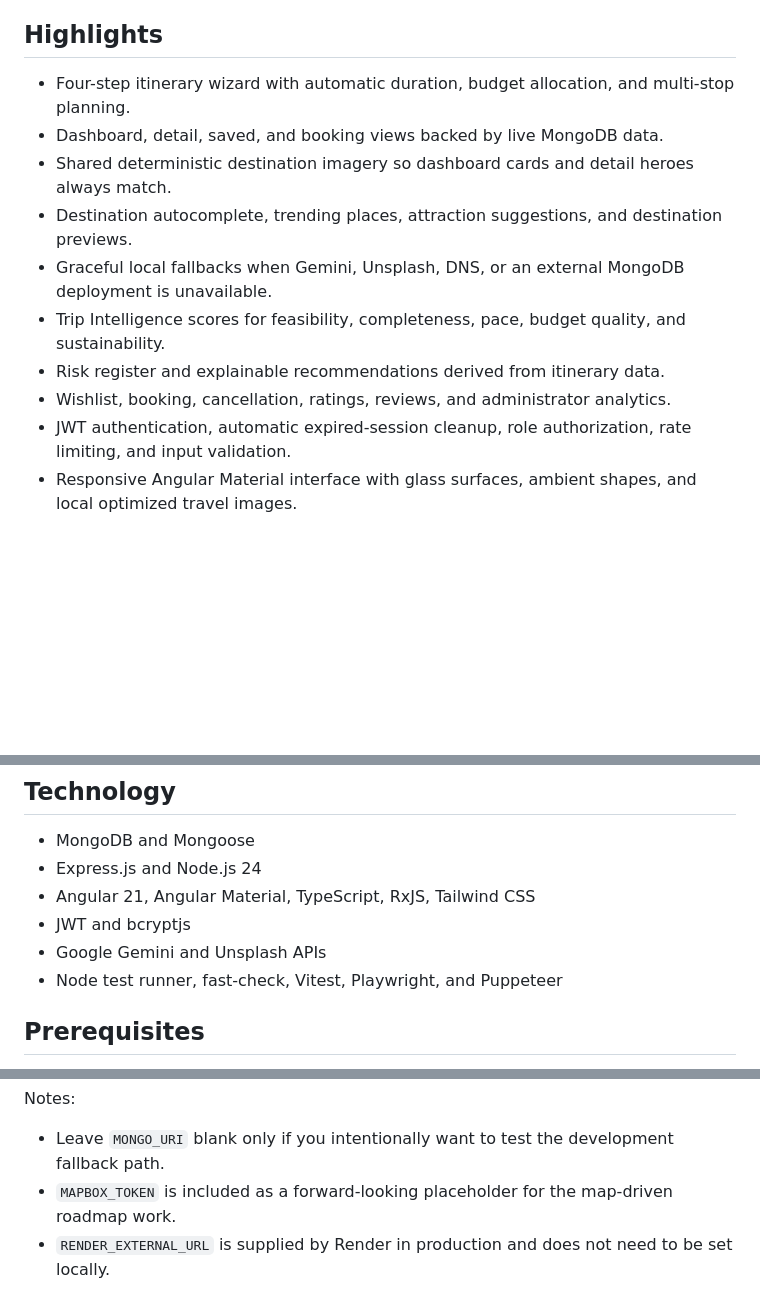
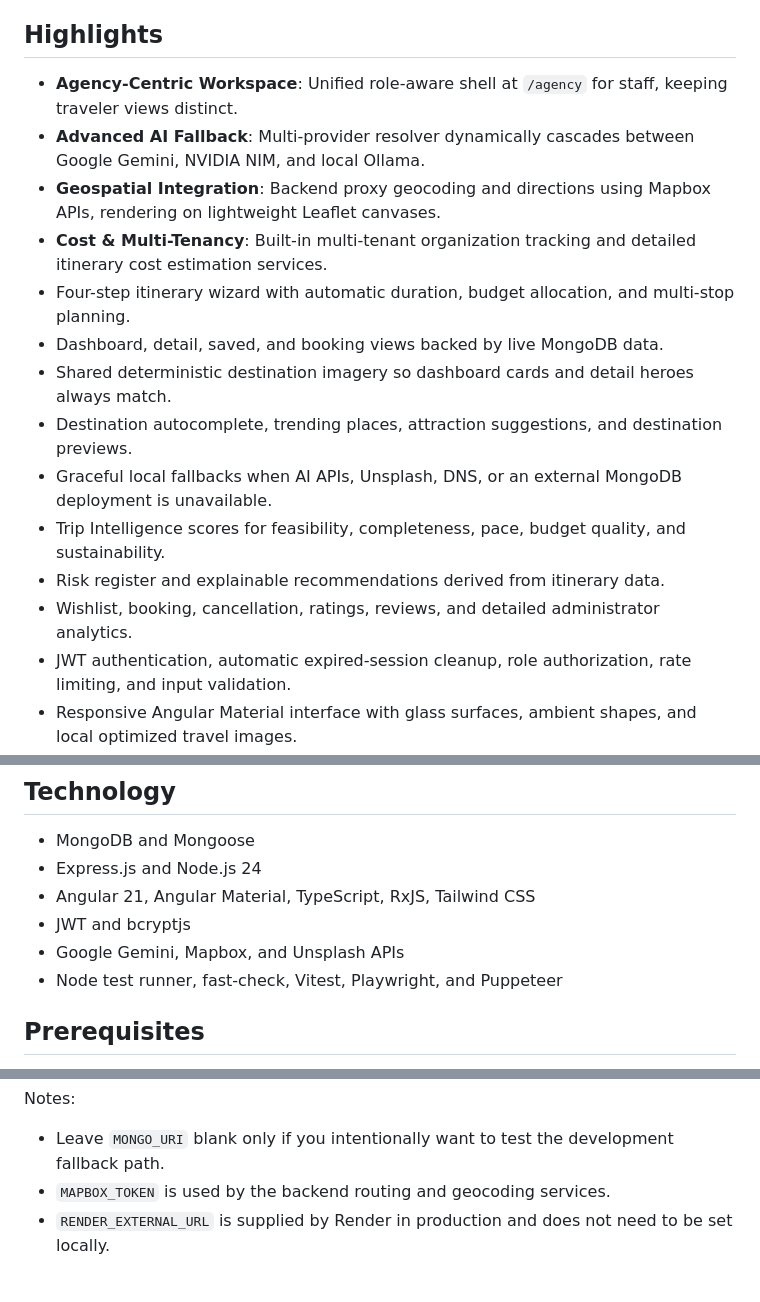
Before and after one commit to sharnjeet21/mean_mini, a Markdown page: README.md, 3 parts joined by grey strips. GitHub-like rendering; blank space fills up the shorter version.

```diff
--- a/README.md
+++ b/README.md
@@ -4,14 +4,18 @@ A full-stack MEAN application for discovering, designing, evaluating, publishing
 
 ## Highlights
 
+- **Agency-Centric Workspace**: Unified role-aware shell at `/agency` for staff, keeping traveler views distinct.
+- **Advanced AI Fallback**: Multi-provider resolver dynamically cascades between Google Gemini, NVIDIA NIM, and local Ollama.
+- **Geospatial Integration**: Backend proxy geocoding and directions using Mapbox APIs, rendering on lightweight Leaflet canvases.
+- **Cost & Multi-Tenancy**: Built-in multi-tenant organization tracking and detailed itinerary cost estimation services.
 - Four-step itinerary wizard with automatic duration, budget allocation, and multi-stop planning.
 - Dashboard, detail, saved, and booking views backed by live MongoDB data.
 - Shared deterministic destination imagery so dashboard cards and detail heroes always match.
 - Destination autocomplete, trending places, attraction suggestions, and destination previews.
-- Graceful local fallbacks when Gemini, Unsplash, DNS, or an external MongoDB deployment is unavailable.
+- Graceful local fallbacks when AI APIs, Unsplash, DNS, or an external MongoDB deployment is unavailable.
 - Trip Intelligence scores for feasibility, completeness, pace, budget quality, and sustainability.
 - Risk register and explainable recommendations derived from itinerary data.
-- Wishlist, booking, cancellation, ratings, reviews, and administrator analytics.
+- Wishlist, booking, cancellation, ratings, reviews, and detailed administrator analytics.
 - JWT authentication, automatic expired-session cleanup, role authorization, rate limiting, and input validation.
 - Responsive Angular Material interface with glass surfaces, ambient shapes, and local optimized travel images.
 
@@ -38,7 +45,7 @@ flowchart LR
 - Express.js and Node.js 24
 - Angular 21, Angular Material, TypeScript, RxJS, Tailwind CSS
 - JWT and bcryptjs
-- Google Gemini and Unsplash APIs
+- Google Gemini, Mapbox, and Unsplash APIs
 - Node test runner, fast-check, Vitest, Playwright, and Puppeteer
 
 ## Prerequisites
@@ -93,7 +100,7 @@ MAPBOX_TOKEN=
 Notes:
 
 - Leave `MONGO_URI` blank only if you intentionally want to test the development fallback path.
-- `MAPBOX_TOKEN` is included as a forward-looking placeholder for the map-driven roadmap work.
+- `MAPBOX_TOKEN` is used by the backend routing and geocoding services.
 - `RENDER_EXTERNAL_URL` is supplied by Render in production and does not need to be set locally.
 
 ## Run the app
```
Also changed, not shown: other parts of README.md (+19 -12 lines).
